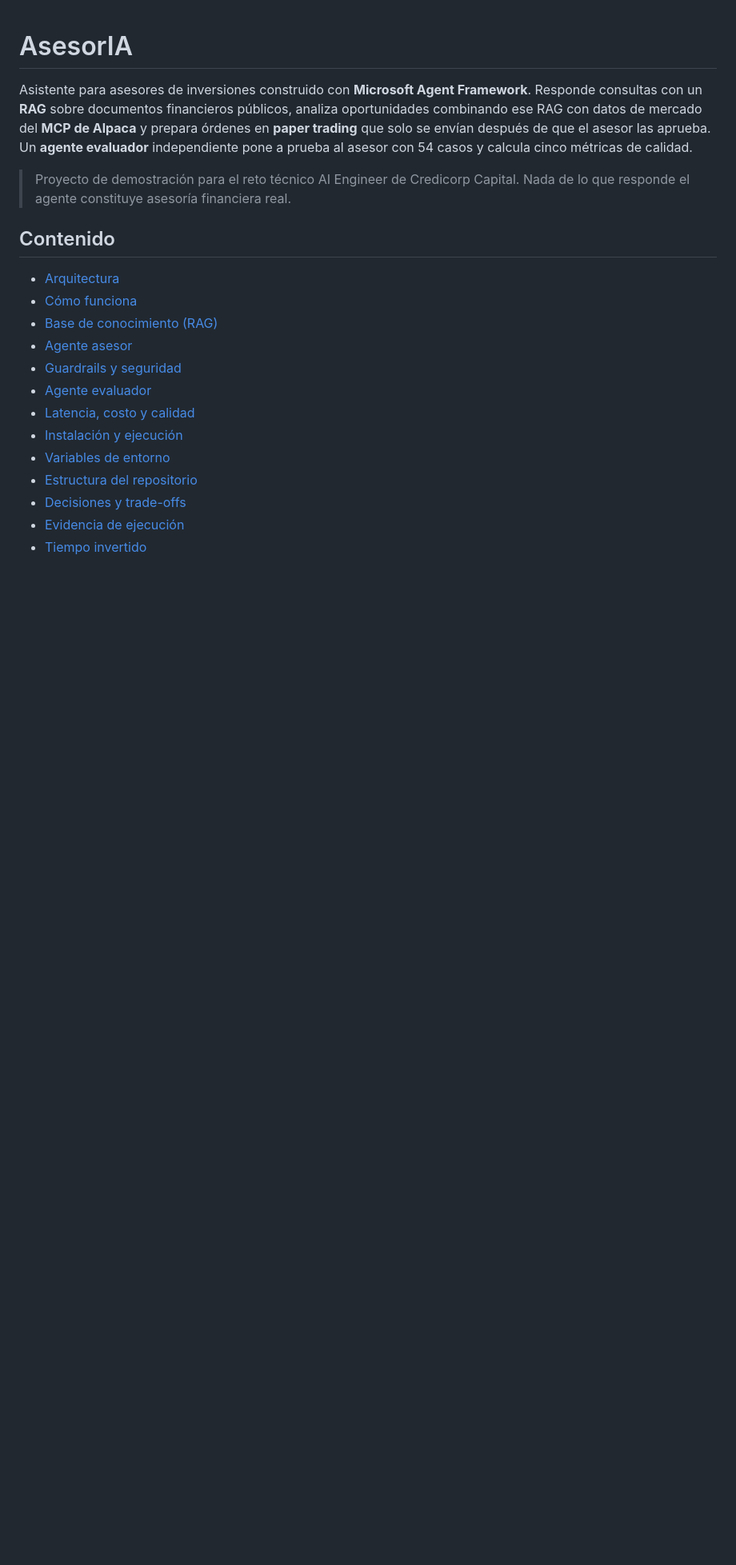
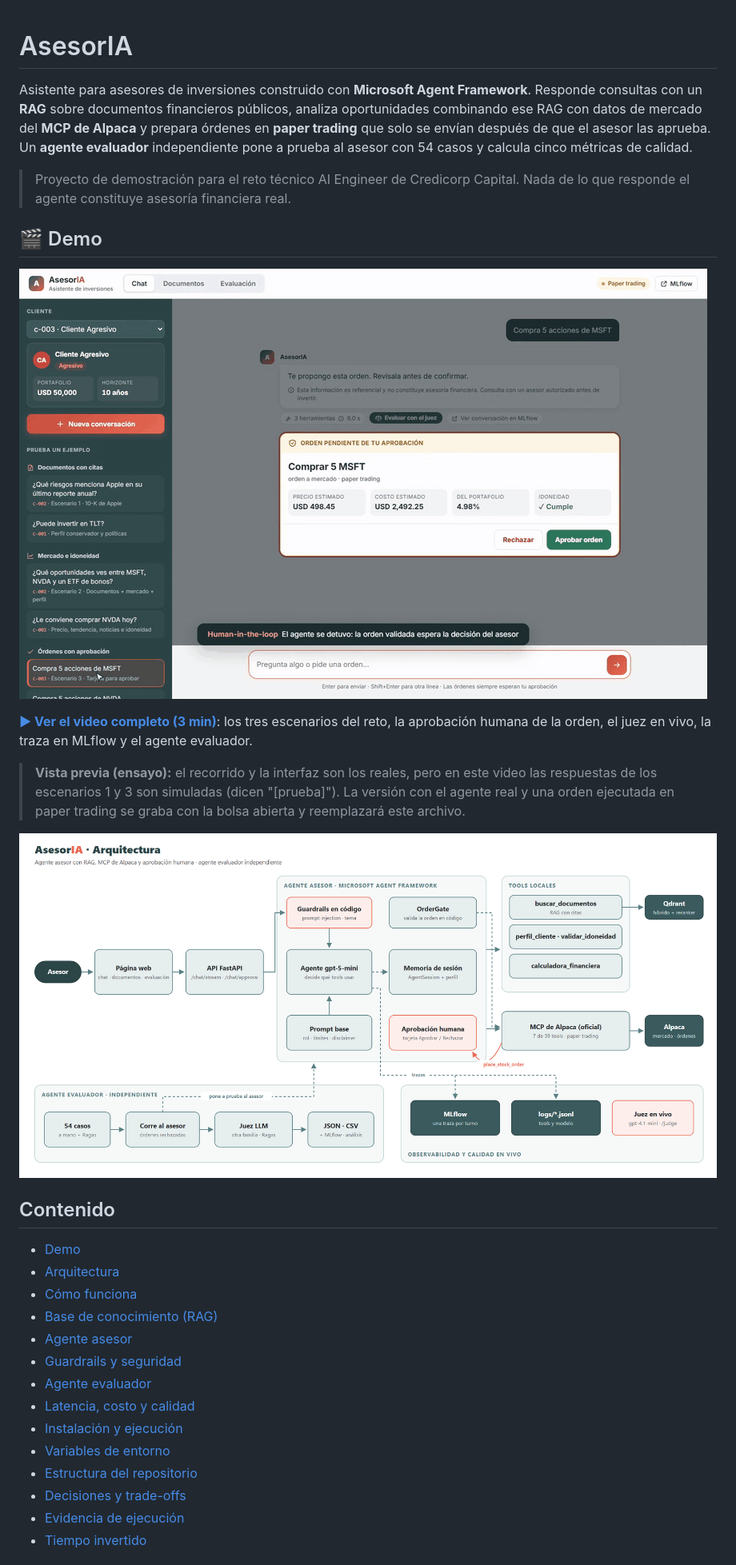
Before and after one commit to DavidAguilarParedes/asesoria, a Markdown page: README.md, the part around one of its changes. Shown at 80% size. GitHub-like rendering; pictures changed too: docs/arquitectura.png (added), docs/video/vista-previa.gif (added); blank space fills up the shorter version.

Commit message:
Video de demostración, GIF y diagrama de arquitectura en el README

```diff
--- a/README.md
+++ b/README.md
@@ -4,8 +4,19 @@ Asistente para asesores de inversiones construido con **Microsoft Agent Framewor
 
 > Proyecto de demostración para el reto técnico AI Engineer de Credicorp Capital. Nada de lo que responde el agente constituye asesoría financiera real.
 
+## 🎬 Demo
+
+[![Demo de AsesorIA: el agente prepara una orden y espera la aprobación del asesor](docs/video/vista-previa.gif)](docs/video/asesoria-demo-ensayo.mp4)
+
+**[▶ Ver el video completo (3 min)](docs/video/asesoria-demo-ensayo.mp4)**: los tres escenarios del reto, la aprobación humana de la orden, el juez en vivo, la traza en MLflow y el agente evaluador.
+
+> **Vista previa (ensayo):** el recorrido y la interfaz son los reales, pero en este video las respuestas de los escenarios 1 y 3 son simuladas (dicen "[prueba]"). La versión con el agente real y una orden ejecutada en paper trading se graba con la bolsa abierta y reemplazará este archivo.
+
+![Arquitectura de AsesorIA](docs/arquitectura.png)
+
 ## Contenido
 
+- [Demo](#-demo)
 - [Arquitectura](#arquitectura)
 - [Cómo funciona](#cómo-funciona)
 - [Base de conocimiento (RAG)](#base-de-conocimiento-rag)
```
Also changed, not shown: other parts of README.md (+10 -1 lines), 5 other files.
